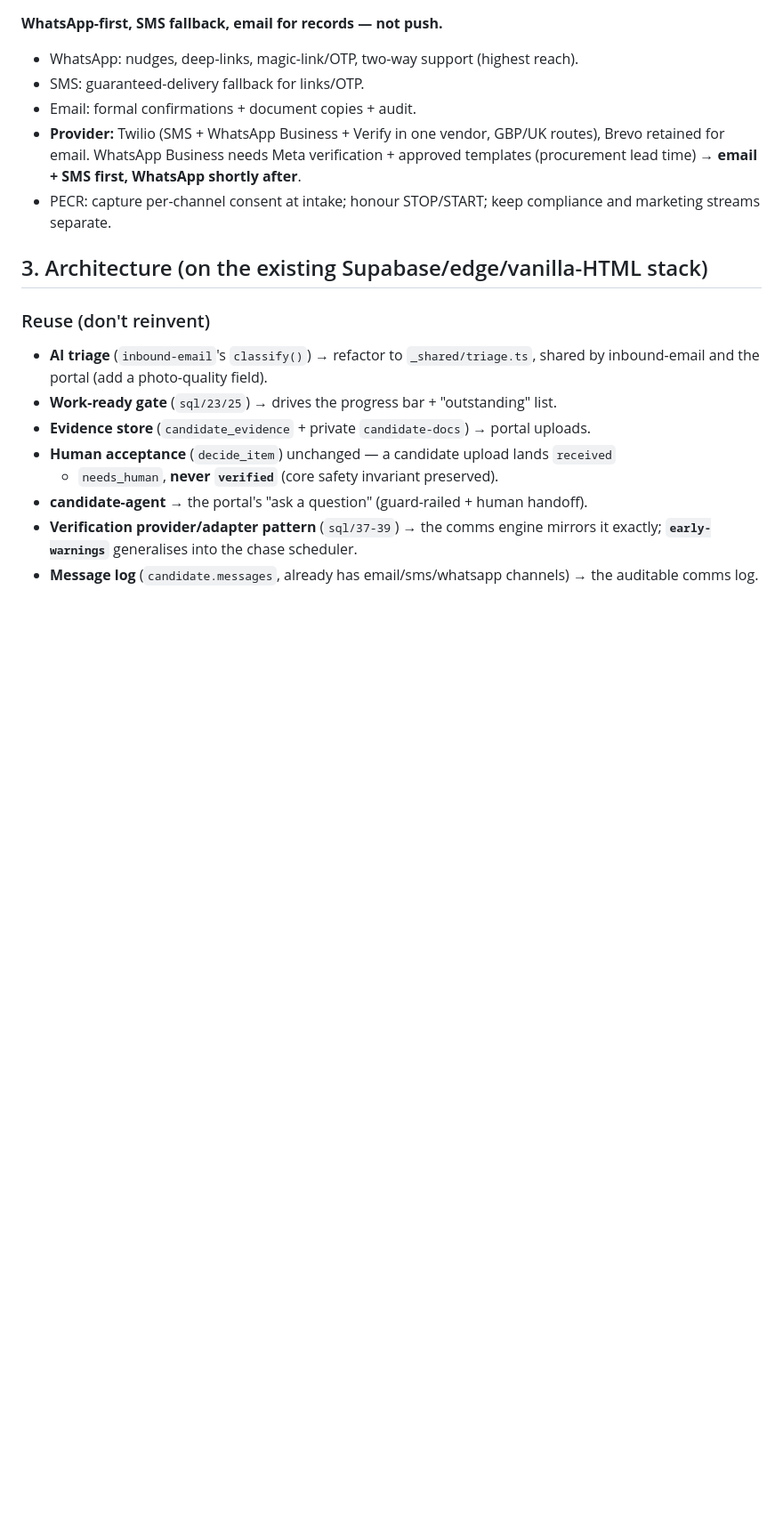
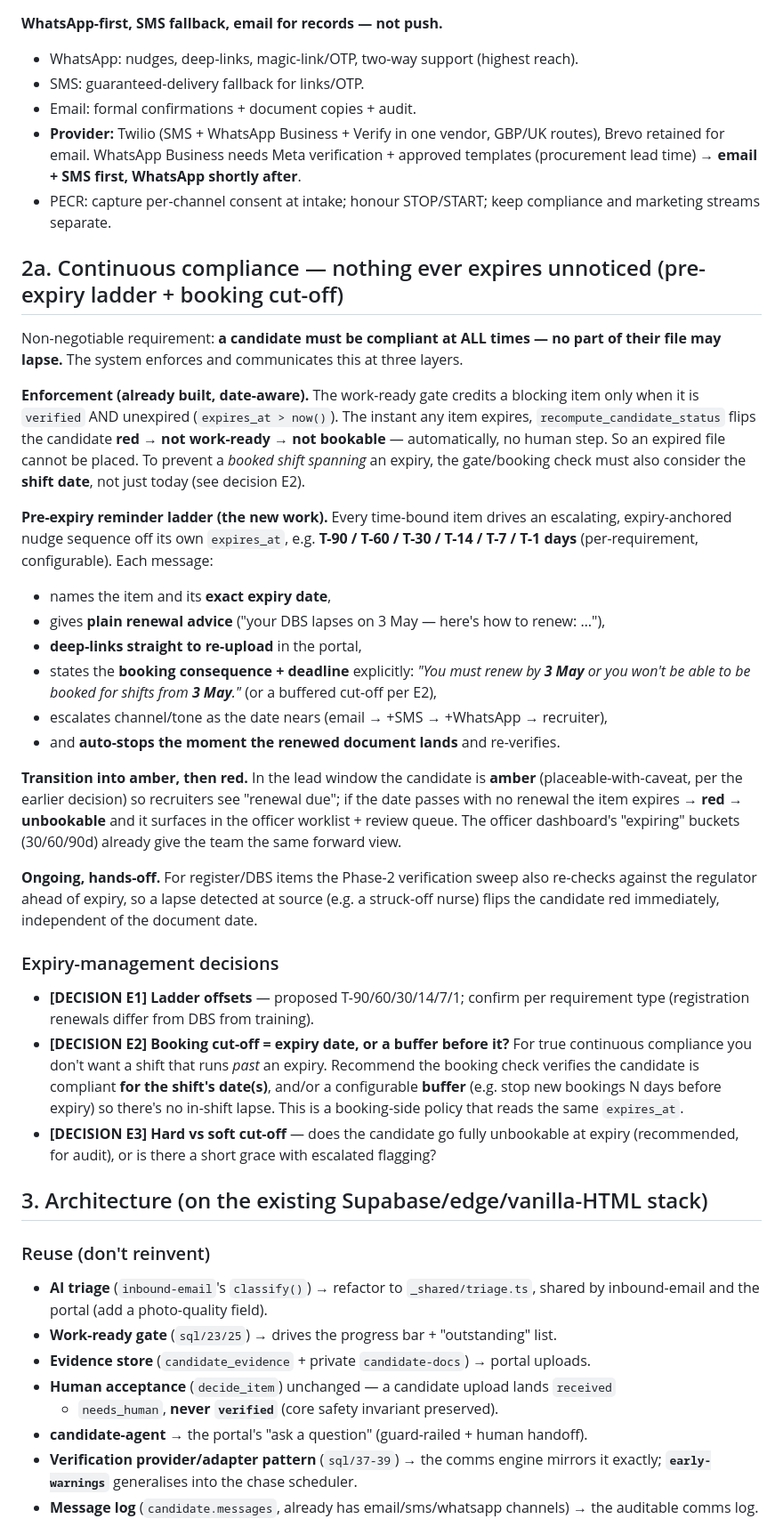
Before and after one commit to slane77/Urgent-nursing-outreach-, a Markdown page: candidate-pipeline/CANDIDATE_EXPERIENCE_DESIGN.md, the part around the change. Shown at 89% size. Rendered like a GitHub page; blank space fills up the shorter version.

Commit message:
Candidate design: add continuous-compliance + pre-expiry ladder + booking cut-off
Make explicit that a candidate must be compliant at all times (no item may
lapse): the date-aware work-ready gate already flips a candidate red/unbookable
the instant any blocking item expires; add the expiry-anchored pre-expiry
reminder ladder (T-90/60/30/14/7/1) with renewal advice, deep-link to re-upload,
and an explicit "not bookable after <date>" message, auto-stopping on renewal.
Flags decisions: ladder offsets per requirement type, booking cut-off = expiry
vs a buffer (avoid a shift spanning an expiry), hard vs soft cut-off.

Co-Authored-By: Claude Opus 4.8 <noreply@anthropic.com>
Claude-Session: https://claude.ai/code/session_01Gc5paK7Lcng3b27hkPdohG

```diff
--- a/candidate-pipeline/CANDIDATE_EXPERIENCE_DESIGN.md
+++ b/candidate-pipeline/CANDIDATE_EXPERIENCE_DESIGN.md
@@ -51,6 +51,52 @@ gate, evidence storage, the AI candidate-agent, the auto-chase loop).
   templates (procurement lead time) → **email + SMS first, WhatsApp shortly after**.
 - PECR: capture per-channel consent at intake; honour STOP/START; keep compliance and
   marketing streams separate.
+
+## 2a. Continuous compliance — nothing ever expires unnoticed (pre-expiry ladder + booking cut-off)
+
+Non-negotiable requirement: **a candidate must be compliant at ALL times — no part of
+their file may lapse.** The system enforces and communicates this at three layers.
+
+**Enforcement (already built, date-aware).** The work-ready gate credits a blocking
+item only when it is `verified` AND unexpired (`expires_at > now()`). The instant any
+item expires, `recompute_candidate_status` flips the candidate **red → not work-ready →
+not bookable** — automatically, no human step. So an expired file cannot be placed. To
+prevent a *booked shift spanning* an expiry, the gate/booking check must also consider
+the **shift date**, not just today (see decision E2).
+
+**Pre-expiry reminder ladder (the new work).** Every time-bound item drives an
+escalating, expiry-anchored nudge sequence off its own `expires_at`, e.g.
+**T-90 / T-60 / T-30 / T-14 / T-7 / T-1 days** (per-requirement, configurable). Each
+message:
+- names the item and its **exact expiry date**,
+- gives **plain renewal advice** ("your DBS lapses on 3 May — here's how to renew: …"),
+- **deep-links straight to re-upload** in the portal,
+- states the **booking consequence + deadline** explicitly: *"You must renew by
+  **3 May** or you won't be able to be booked for shifts from **3 May**."* (or a
+  buffered cut-off per E2),
+- escalates channel/tone as the date nears (email → +SMS → +WhatsApp → recruiter),
+- and **auto-stops the moment the renewed document lands** and re-verifies.
+
+**Transition into amber, then red.** In the lead window the candidate is **amber**
+(placeable-with-caveat, per the earlier decision) so recruiters see "renewal due"; if
+the date passes with no renewal the item expires → **red → unbookable** and it surfaces
+in the officer worklist + review queue. The officer dashboard's "expiring" buckets
+(30/60/90d) already give the team the same forward view.
+
+**Ongoing, hands-off.** For register/DBS items the Phase-2 verification sweep also
+re-checks against the regulator ahead of expiry, so a lapse detected at source (e.g. a
+struck-off nurse) flips the candidate red immediately, independent of the document date.
+
+### Expiry-management decisions
+- **[DECISION E1] Ladder offsets** — proposed T-90/60/30/14/7/1; confirm per requirement
+  type (registration renewals differ from DBS from training).
+- **[DECISION E2] Booking cut-off = expiry date, or a buffer before it?** For true
+  continuous compliance you don't want a shift that runs *past* an expiry. Recommend the
+  booking check verifies the candidate is compliant **for the shift's date(s)**, and/or a
+  configurable **buffer** (e.g. stop new bookings N days before expiry) so there's no
+  in-shift lapse. This is a booking-side policy that reads the same `expires_at`.
+- **[DECISION E3] Hard vs soft cut-off** — does the candidate go fully unbookable at
+  expiry (recommended, for audit), or is there a short grace with escalated flagging?
 
 ## 3. Architecture (on the existing Supabase/edge/vanilla-HTML stack)
 
```
